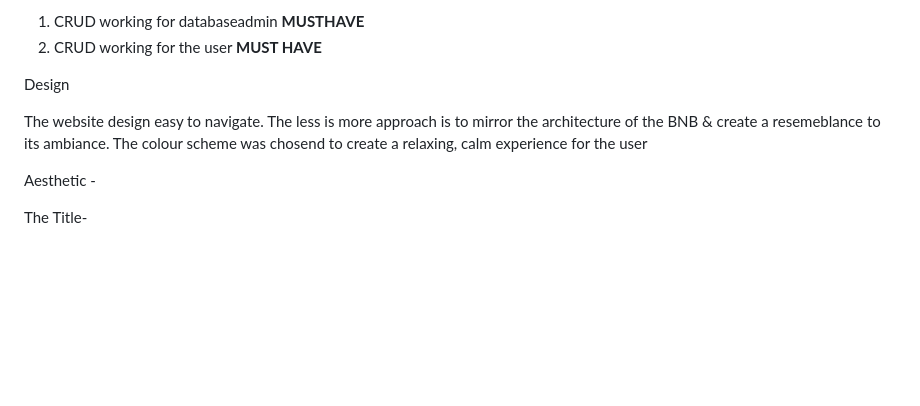
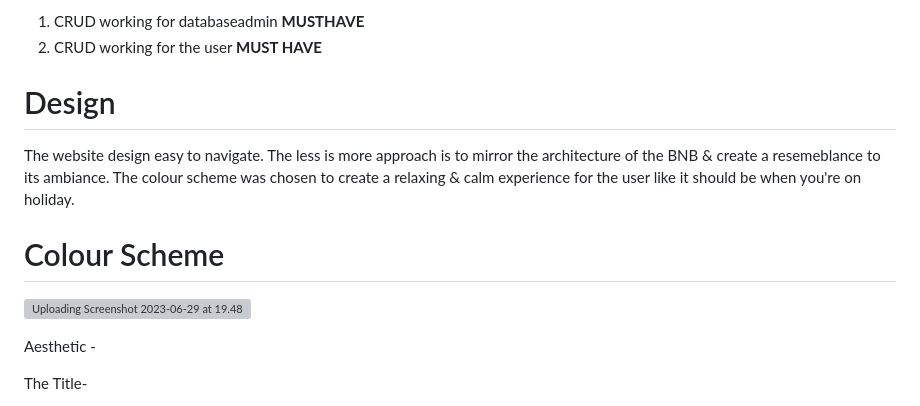
Before and after one commit to sammaxfleet/LOSIMPLEDJANGO, a Markdown page: README.md, the part around the change. Rendered like a GitHub page; blank space fills up the shorter version; grey boxes are pictures that could not be loaded.

```diff
--- a/README.md
+++ b/README.md
@@ -97,9 +97,17 @@ Epic 10- CRUD working for the database admin & the User experience.
 
 
 
-Design
+# Design
 
-The website design easy to navigate. The less is more approach is to mirror the architecture of the BNB & create a resemeblance to its ambiance. The colour scheme was chosend to create a relaxing, calm experience for the user
+The website design easy to navigate. The less is more approach is to mirror the architecture of the BNB & create a resemeblance to its ambiance. The colour scheme was chosen to create a relaxing & calm experience for the user like it should be when you're on holiday.
+
+
+# Colour Scheme
+
+![Uploading Screenshot 2023-06-29 at 19.48.05.png…]()
+
+
+
 
 Aesthetic -
 
```
